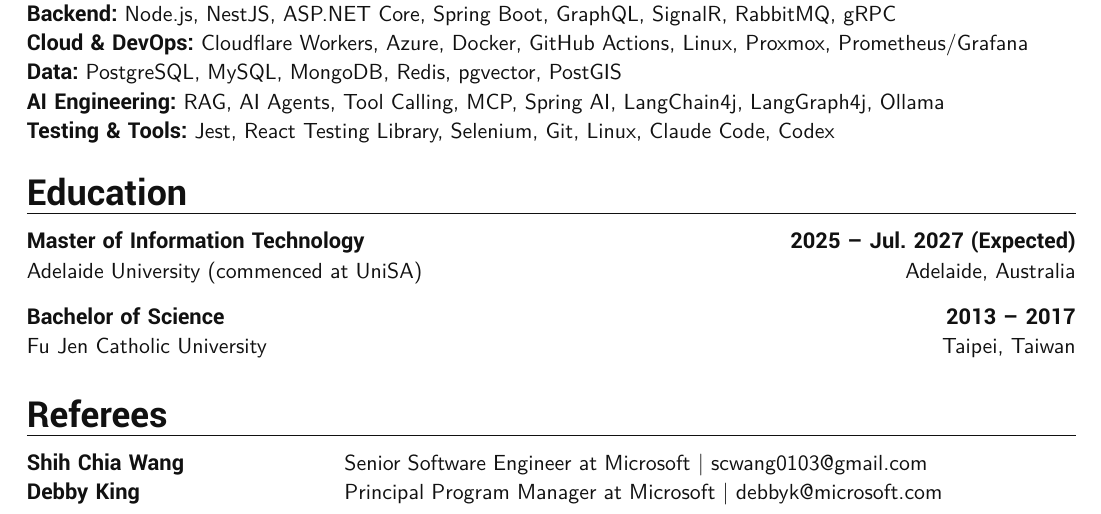
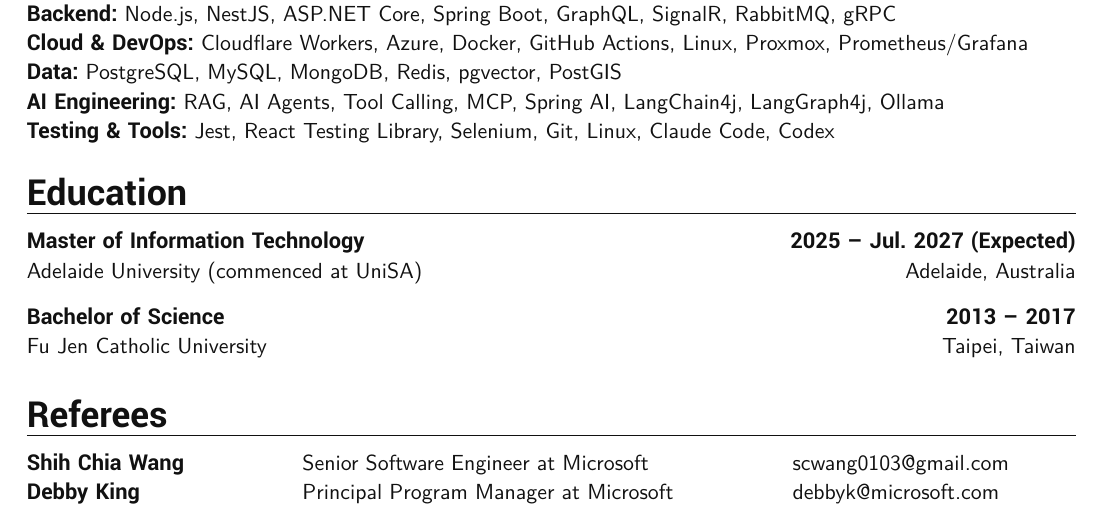
Before and after one commit to bookmountain/book-cv, a LaTeX CV (latex/resume.tex): part of page 2 of 2, cut so that both start at the same text. Compiled offline with XeLaTeX.

Commit message:
fix(resume): align referee titles and emails in columns
Co-Authored-By: Claude Opus 5.5 <noreply@anthropic.com>

```diff
--- a/latex/resume.tex
+++ b/latex/resume.tex
@@ -122,8 +122,8 @@
 }
 
 \newcommand{\resumeReferee}[3]{%
-  \begin{tabularx}{\textwidth}{@{}p{0.28\textwidth}Y@{}}
-    {\resumebold #1} & #2 \textbar\ \href{mailto:#3}{#3}
+  \begin{tabularx}{\textwidth}{@{}p{0.24\textwidth}Y p{0.27\textwidth}@{}}
+    {\resumebold #1} & #2 & \href{mailto:#3}{#3}
   \end{tabularx}\par
 }
 
```
Also changed, not shown: 1 other file.
